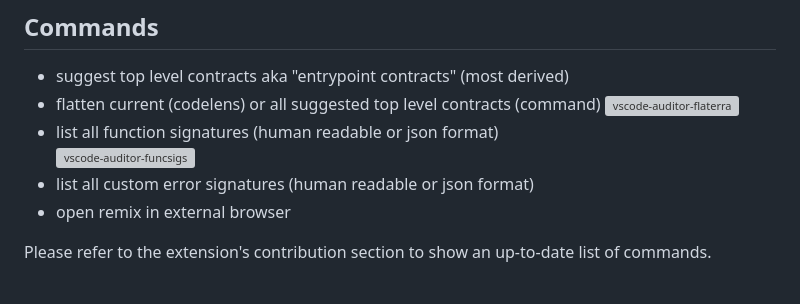
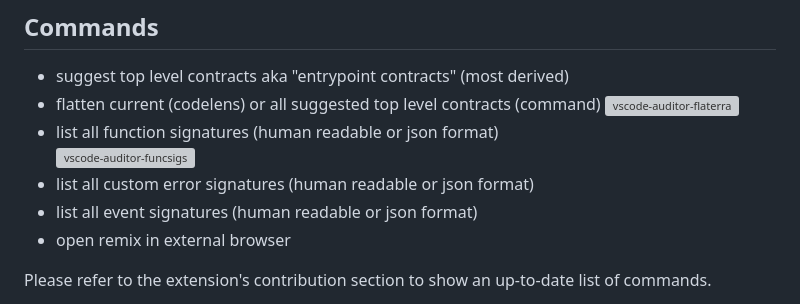
Before and after one commit to Consensys/vscode-solidity-auditor, a Markdown page: README.md, the part around the change. Drawn GitHub-style; folded sections open; grey boxes are pictures that could not be loaded.

Commit message:
add event signatures

```diff
--- a/README.md
+++ b/README.md
@@ -330,6 +330,7 @@ And there is more to come 🙌 stay tuned!
 * list all function signatures (human readable or json format)
 ![vscode-auditor-funcsigs](https://user-images.githubusercontent.com/2865694/55907153-3f9ea000-5bd6-11e9-8a47-e69a762963e9.gif)
 * list all custom error signatures (human readable or json format)
+* list all event signatures (human readable or json format)
 * open remix in external browser
 
 Please refer to the extension's contribution section to show an up-to-date list of commands.
```
